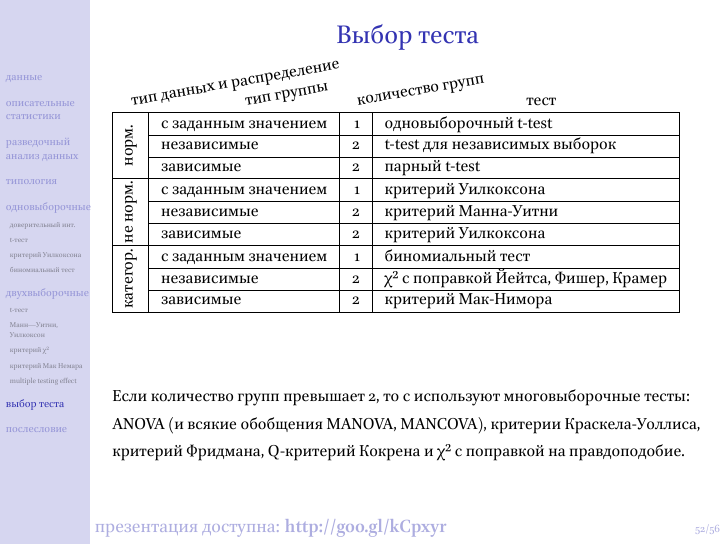
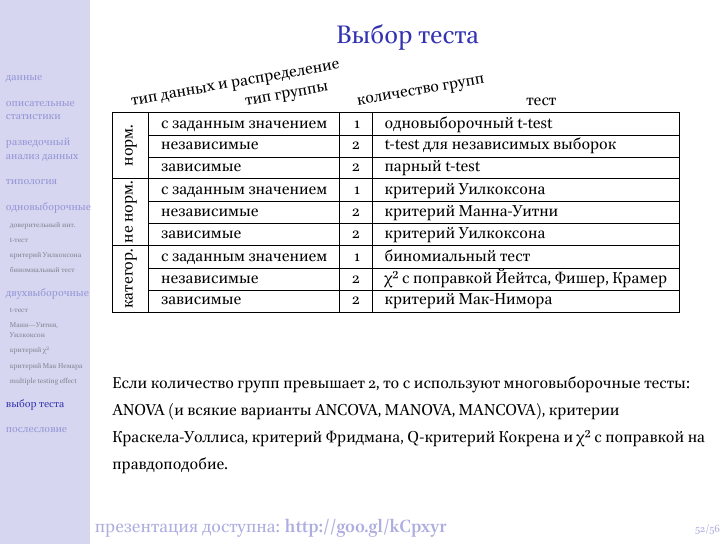
Before and after one commit to agricolamz/hse-r-for-linguists, LaTeX slides (4. Discriptive statistics/discriptive_and_simple_statistics.tex): page 61 of 65. The pictures show the PDF file 4. Discriptive statistics/discriptive_and_simple_statistics.pdf that the author committed with the source.

Commit message:
and some more

```diff
--- a/4. Discriptive statistics/discriptive_and_simple_statistics.tex
+++ b/4. Discriptive statistics/discriptive_and_simple_statistics.tex
@@ -678,7 +678,7 @@ $$P = (1-\alpha)^m = (1 - 0.05)^{21} = 0.34$$
 \multicolumn{ 1}{|l|}{} & зависимые & 2 & критерий Мак-Нимора \\\hline
 \end{tabular}\\
 \vfill
-Если количество групп превышает 2, то с используют многовыборочные тесты: ANOVA (и всякие обобщения MANOVA, MANCOVA), критерии Краскела-Уоллиса, критерий Фридмана, Q-критерий Кокрена и χ² с поправкой на правдоподобие.
+Если количество групп превышает 2, то с используют многовыборочные тесты: ANOVA (и всякие варианты ANCOVA, MANOVA, MANCOVA), критерии Краскела-Уоллиса, критерий Фридмана, Q-критерий Кокрена и χ² с поправкой на правдоподобие.
 \end{frame}
 \section{послесловие}
 \begin{frame}{Величина эффекта (effect size)}
```
Also changed, not shown: 4. Discriptive statistics/discriptive_and_simple_statistics.pdf.
